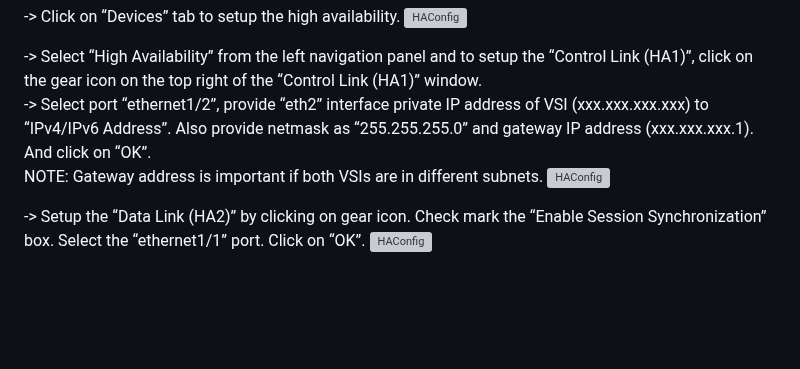
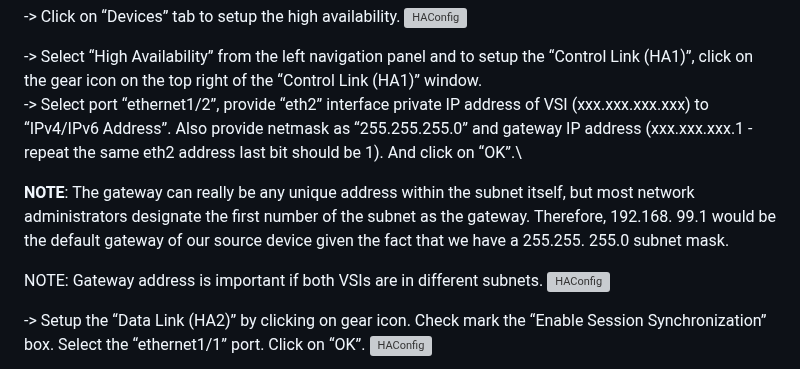
Before and after one commit to IBM-Cloud/vnf-samples, a Markdown page: vnf-palo-alto/README.md, the part around the change. GitHub-like rendering; blank space fills up the shorter version; grey boxes are pictures that could not be loaded.

```diff
--- a/vnf-palo-alto/README.md
+++ b/vnf-palo-alto/README.md
@@ -156,7 +156,10 @@ Palo Alto Firewall standalone and high availability(single/multi-zone) setup in
 ![HAConfig](ha-images/SS13.png)
 
 -> Select “High Availability” from the left navigation panel and to setup the “Control Link (HA1)”, click on the gear icon on the top right of the “Control Link (HA1)” window.\
--> Select port “ethernet1/2”, provide “eth2” interface private IP address of VSI (xxx.xxx.xxx.xxx) to “IPv4/IPv6 Address”. Also provide netmask as “255.255.255.0” and gateway IP address (xxx.xxx.xxx.1). And click on “OK”.\
+-> Select port “ethernet1/2”, provide “eth2” interface private IP address of VSI (xxx.xxx.xxx.xxx) to “IPv4/IPv6 Address”. Also provide netmask as “255.255.255.0” and gateway IP address (xxx.xxx.xxx.1 - repeat the same eth2 address last bit should be 1). And click on “OK”.\
+
+**NOTE**: The gateway can really be any unique address within the subnet itself, but most network administrators designate the first number of the subnet as the gateway. Therefore, 192.168. 99.1 would be the default gateway of our source device given the fact that we have a 255.255. 255.0 subnet mask.
+
 NOTE: Gateway address is important if both VSIs are in different subnets.
 ![HAConfig](ha-images/SS14.png)
 
```
